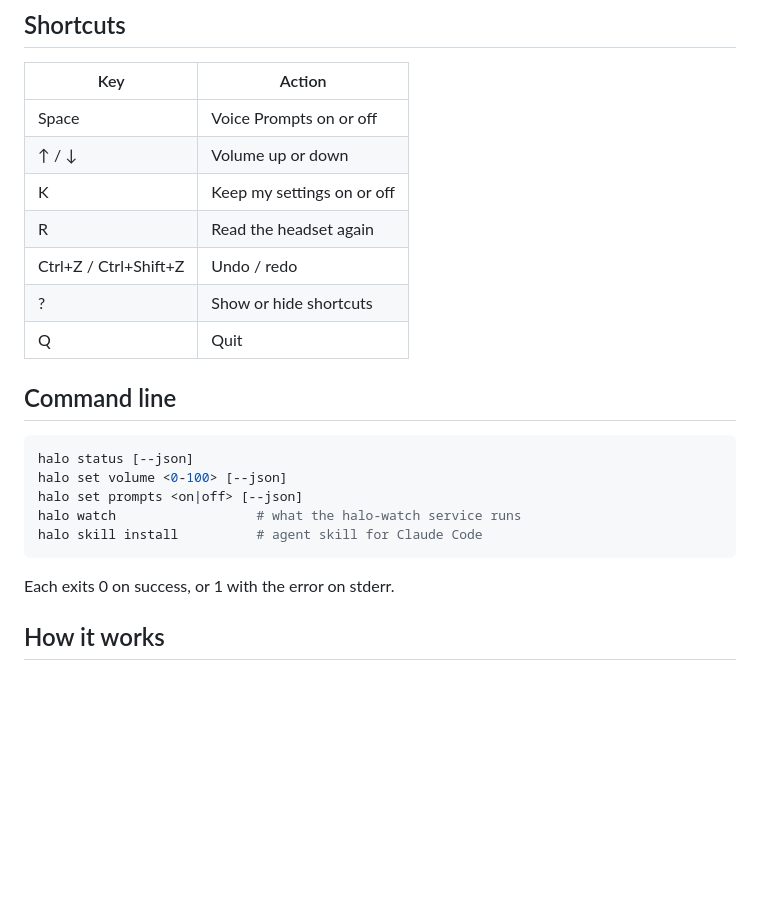
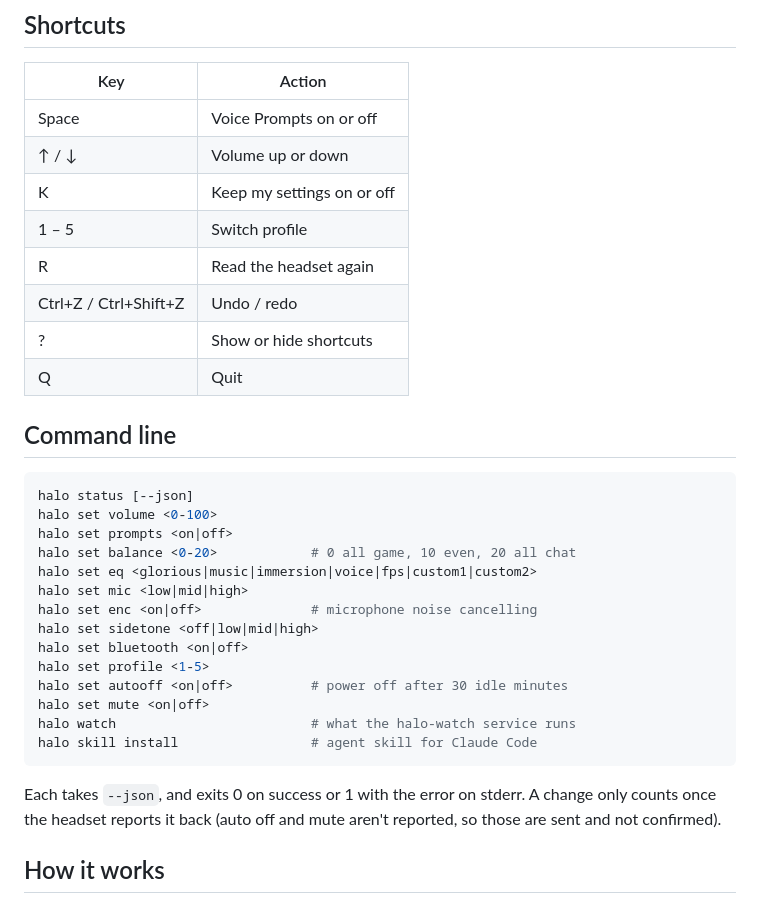
Before and after one commit to EskimoDirka/halo, a Markdown page: README.md, the part around one of its changes. GitHub-like rendering; blank space fills up the shorter version.

````diff
--- a/README.md
+++ b/README.md
@@ -51,6 +51,7 @@ systemctl --user enable --now halo-watch
 | Space | Voice Prompts on or off |
 | ↑ / ↓ | Volume up or down |
 | K | Keep my settings on or off |
+| 1 – 5 | Switch profile |
 | R | Read the headset again |
 | Ctrl+Z / Ctrl+Shift+Z | Undo / redo |
 | ? | Show or hide shortcuts |
@@ -60,13 +61,24 @@ systemctl --user enable --now halo-watch
 
 ```sh
 halo status [--json]
-halo set volume <0-100> [--json]
-halo set prompts <on|off> [--json]
-halo watch                  # what the halo-watch service runs
-halo skill install          # agent skill for Claude Code
+halo set volume <0-100>
+halo set prompts <on|off>
+halo set balance <0-20>            # 0 all game, 10 even, 20 all chat
+halo set eq <glorious|music|immersion|voice|fps|custom1|custom2>
+halo set mic <low|mid|high>
+halo set enc <on|off>              # microphone noise cancelling
+halo set sidetone <off|low|mid|high>
+halo set bluetooth <on|off>
+halo set profile <1-5>
+halo set autooff <on|off>          # power off after 30 idle minutes
+halo set mute <on|off>
+halo watch                         # what the halo-watch service runs
+halo skill install                 # agent skill for Claude Code
 ```
 
-Each exits 0 on success, or 1 with the error on stderr.
+Each takes `--json`, and exits 0 on success or 1 with the error on stderr. A
+change only counts once the headset reports it back (auto off and mute aren't
+reported, so those are sent and not confirmed).
 
 ## How it works
 
````
Also changed, not shown: other parts of README.md (+8 -8 lines), docs/protocol.md (+66 -36 lines), src/skill/SKILL.md (+13 -9 lines), docs/screenshot.png, 16 other files.
